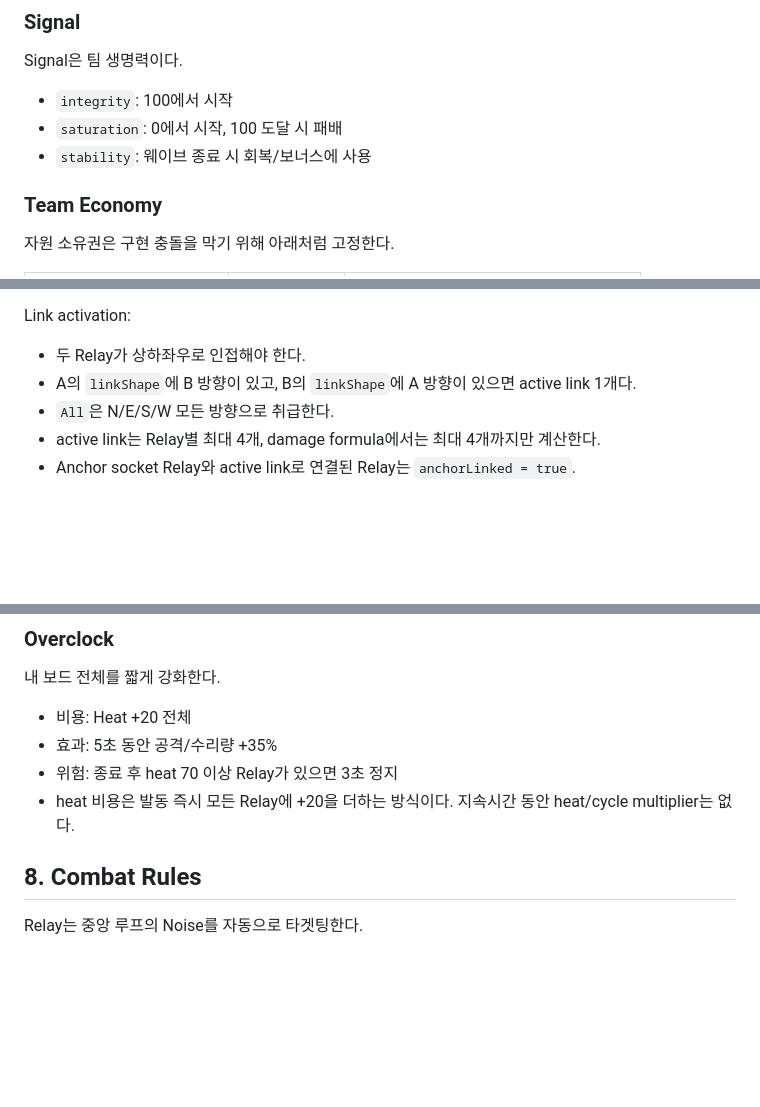
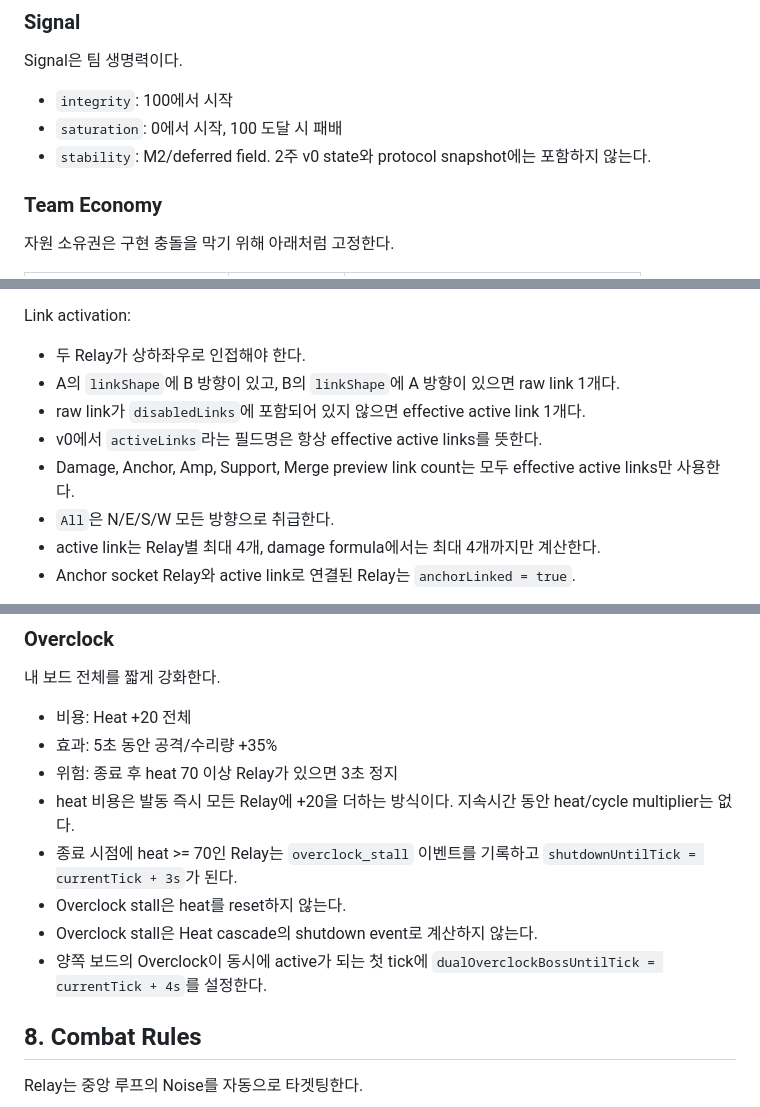
Before and after one commit to dadm8473/ProjectAuto, a Markdown page: docs/gdd/01_core_game_spec.md, 3 parts joined by grey strips. Rendered like a GitHub page; blank space fills up the shorter version.

Commit message:
docs: clarify final gdd state semantics

```diff
--- a/docs/gdd/01_core_game_spec.md
+++ b/docs/gdd/01_core_game_spec.md
@@ -67,7 +67,7 @@ Signal은 팀 생명력이다.
 
 - `integrity`: 100에서 시작
 - `saturation`: 0에서 시작, 100 도달 시 패배
-- `stability`: 웨이브 종료 시 회복/보너스에 사용
+- `stability`: M2/deferred field. 2주 v0 state와 protocol snapshot에는 포함하지 않는다.
 
 ### Team Economy
 
@@ -114,7 +114,10 @@ Anchor 칸:
 Link activation:
 
 - 두 Relay가 상하좌우로 인접해야 한다.
-- A의 `linkShape`에 B 방향이 있고, B의 `linkShape`에 A 방향이 있으면 active link 1개다.
+- A의 `linkShape`에 B 방향이 있고, B의 `linkShape`에 A 방향이 있으면 raw link 1개다.
+- raw link가 `disabledLinks`에 포함되어 있지 않으면 effective active link 1개다.
+- v0에서 `activeLinks`라는 필드명은 항상 effective active links를 뜻한다.
+- Damage, Anchor, Amp, Support, Merge preview link count는 모두 effective active links만 사용한다.
 - `All`은 N/E/S/W 모든 방향으로 취급한다.
 - active link는 Relay별 최대 4개, damage formula에서는 최대 4개까지만 계산한다.
 - Anchor socket Relay와 active link로 연결된 Relay는 `anchorLinked = true`.
@@ -237,6 +241,10 @@ linkPulseSignalGain =
 - 효과: 5초 동안 공격/수리량 +35%
 - 위험: 종료 후 heat 70 이상 Relay가 있으면 3초 정지
 - heat 비용은 발동 즉시 모든 Relay에 +20을 더하는 방식이다. 지속시간 동안 heat/cycle multiplier는 없다.
+- 종료 시점에 heat >= 70인 Relay는 `overclock_stall` 이벤트를 기록하고 `shutdownUntilTick = currentTick + 3s`가 된다.
+- Overclock stall은 heat를 reset하지 않는다.
+- Overclock stall은 Heat cascade의 shutdown event로 계산하지 않는다.
+- 양쪽 보드의 Overclock이 동시에 active가 되는 첫 tick에 `dualOverclockBossUntilTick = currentTick + 4s`를 설정한다.
 
 ## 8. Combat Rules
 
```
Also changed, not shown: other parts of docs/gdd/01_core_game_spec.md (+2 -1 lines), docs/gdd/03_originality_matrix.md (+1 -1 lines), docs/gdd/06_multiplayer_protocol.md (+5 -2 lines).
